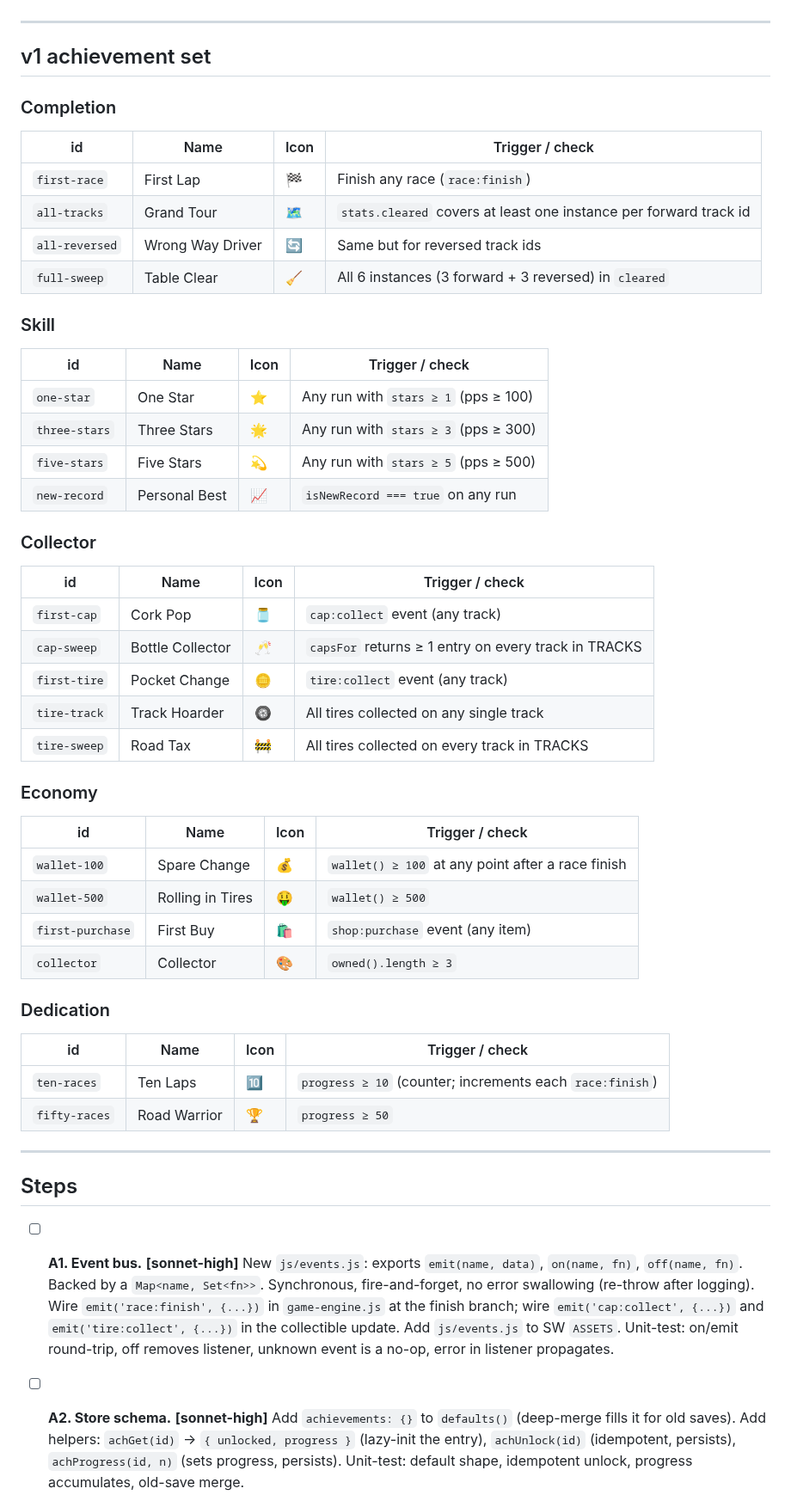
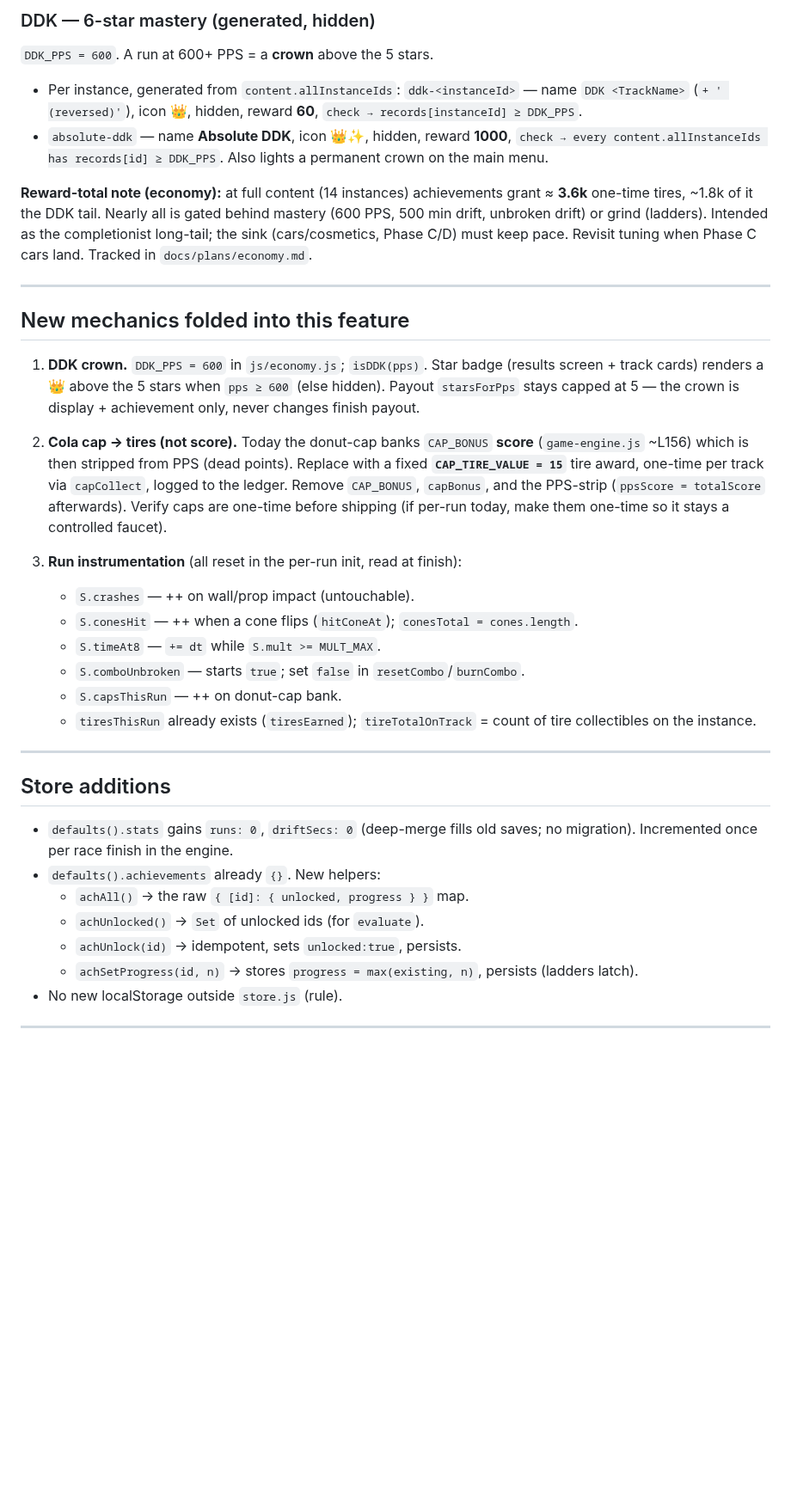
Before and after one commit to letulip/DesktopDrift, a Markdown page: docs/plans/achievements.md, the part around one of its changes. Shown at 86% size. Rendered like a GitHub page; blank space fills up the shorter version.

```diff
--- a/docs/plans/achievements.md
+++ b/docs/plans/achievements.md
@@ -79,63 +152,55 @@ The bus is synchronous and fire-and-forget. Listeners are called in registration
+### DDK — 6-star mastery (generated, hidden)
+`DDK_PPS = 600`. A run at 600+ PPS = a **crown** above the 5 stars.
+- Per instance, generated from `content.allInstanceIds`:
+  `ddk-<instanceId>` — name `DDK <TrackName>` (`+ ' (reversed)'`), icon 👑, hidden,
+  reward **60**, `check → records[instanceId] ≥ DDK_PPS`.
+- `absolute-ddk` — name **Absolute DDK**, icon 👑✨, hidden, reward **1000**,
+  `check → every content.allInstanceIds has records[id] ≥ DDK_PPS`. Also lights a
+  permanent crown on the main menu.
+
+**Reward-total note (economy):** at full content (14 instances) achievements grant
+≈ **3.6k** one-time tires, ~1.8k of it the DDK tail. Nearly all is gated behind mastery
+(600 PPS, 500 min drift, unbroken drift) or grind (ladders). Intended as the completionist
+long-tail; the sink (cars/cosmetics, Phase C/D) must keep pace. Revisit tuning when Phase C
+cars land. Tracked in `docs/plans/economy.md`.
 
 ---
 
-## v1 achievement set
+## New mechanics folded into this feature
 
-### Completion
-| id                 | Name             | Icon | Trigger / check                                        |
-|--------------------|------------------|------|--------------------------------------------------------|
-| `first-race`       | First Lap        | 🏁   | Finish any race (`race:finish`)                        |
-| `all-tracks`       | Grand Tour       | 🗺️   | `stats.cleared` covers at least one instance per forward track id |
-| `all-reversed`     | Wrong Way Driver | 🔄   | Same but for reversed track ids                        |
-| `full-sweep`       | Table Clear      | 🧹   | All 6 instances (3 forward + 3 reversed) in `cleared`  |
+1. **DDK crown.** `DDK_PPS = 600` in `js/economy.js`; `isDDK(pps)`. Star badge (results
+   screen + track cards) renders a 👑 above the 5 stars when `pps ≥ 600` (else hidden).
+   Payout `starsForPps` stays capped at 5 — the crown is display + achievement only,
+   never changes finish payout.
 
-### Skill
-| id                 | Name             | Icon | Trigger / check                                        |
-|--------------------|------------------|------|--------------------------------------------------------|
-| `one-star`         | One Star         | ⭐   | Any run with `stars ≥ 1` (pps ≥ 100)                  |
-| `three-stars`      | Three Stars      | 🌟   | Any run with `stars ≥ 3` (pps ≥ 300)                  |
-| `five-stars`       | Five Stars       | 💫   | Any run with `stars ≥ 5` (pps ≥ 500)                  |
-| `new-record`       | Personal Best    | 📈   | `isNewRecord === true` on any run                      |
+2. **Cola cap → tires (not score).** Today the donut-cap banks `CAP_BONUS` **score**
+   (`game-engine.js` ~L156) which is then stripped from PPS (dead points). Replace with a
+   fixed **`CAP_TIRE_VALUE = 15`** tire award, one-time per track via `capCollect`, logged
+   to the ledger. Remove `CAP_BONUS`, `capBonus`, and the PPS-strip (`ppsScore = totalScore`
+   afterwards). Verify caps are one-time before shipping (if per-run today, make them
+   one-time so it stays a controlled faucet).
 
-### Collector
-| id                 | Name             | Icon | Trigger / check                                        |
-|--------------------|------------------|------|--------------------------------------------------------|
-| `first-cap`        | Cork Pop         | 🫙   | `cap:collect` event (any track)                        |
-| `cap-sweep`        | Bottle Collector | 🥂   | `capsFor` returns ≥ 1 entry on every track in TRACKS   |
-| `first-tire`       | Pocket Change    | 🪙   | `tire:collect` event (any track)                       |
-| `tire-track`       | Track Hoarder    | 🛞   | All tires collected on any single track                |
-| `tire-sweep`       | Road Tax         | 🚧   | All tires collected on every track in TRACKS           |
-
-### Economy
-| id                 | Name             | Icon | Trigger / check                                        |
-|--------------------|------------------|------|--------------------------------------------------------|
-| `wallet-100`       | Spare Change     | 💰   | `wallet() ≥ 100` at any point after a race finish      |
-| `wallet-500`       | Rolling in Tires | 🤑   | `wallet() ≥ 500`                                       |
-| `first-purchase`   | First Buy        | 🛍️   | `shop:purchase` event (any item)                       |
-| `collector`        | Collector        | 🎨   | `owned().length ≥ 3`                                   |
-
-### Dedication
-| id                 | Name             | Icon | Trigger / check                                        |
-|--------------------|------------------|------|--------------------------------------------------------|
-| `ten-races`        | Ten Laps         | 🔟   | `progress ≥ 10` (counter; increments each `race:finish`) |
-| `fifty-races`      | Road Warrior     | 🏆   | `progress ≥ 50`                                        |
+3. **Run instrumentation** (all reset in the per-run init, read at finish):
+   - `S.crashes` — ++ on wall/prop impact (untouchable).
+   - `S.conesHit` — ++ when a cone flips (`hitConeAt`); `conesTotal = cones.length`.
+   - `S.timeAt8` — `+= dt` while `S.mult >= MULT_MAX`.
+   - `S.comboUnbroken` — starts `true`; set `false` in `resetCombo`/`burnCombo`.
+   - `S.capsThisRun` — ++ on donut-cap bank.
+   - `tiresThisRun` already exists (`tiresEarned`); `tireTotalOnTrack` = count of tire
+     collectibles on the instance.
 
 ---
 
-## Steps
+## Store additions
 
-- [ ] **A1. Event bus.** **[sonnet-high]**
-      New `js/events.js`: exports `emit(name, data)`, `on(name, fn)`, `off(name, fn)`.
-      Backed by a `Map<name, Set<fn>>`. Synchronous, fire-and-forget, no error swallowing
-      (re-throw after logging). Wire `emit('race:finish', {...})` in `game-engine.js` at the
-      finish branch; wire `emit('cap:collect', {...})` and `emit('tire:collect', {...})` in the
-      collectible update. Add `js/events.js` to SW `ASSETS`.
-      Unit-test: on/emit round-trip, off removes listener, unknown event is a no-op, error
-      in listener propagates.
+- `defaults().stats` gains `runs: 0`, `driftSecs: 0` (deep-merge fills old saves; no
+  migration). Incremented once per race finish in the engine.
+- `defaults().achievements` already `{}`. New helpers:
+  - `achAll()` → the raw `{ [id]: { unlocked, progress } }` map.
+  - `achUnlocked()` → `Set` of unlocked ids (for `evaluate`).
+  - `achUnlock(id)` → idempotent, sets `unlocked:true`, persists.
+  - `achSetProgress(id, n)` → stores `progress = max(existing, n)`, persists (ladders latch).
+- No new localStorage outside `store.js` (rule).
 
-- [ ] **A2. Store schema.** **[sonnet-high]**
-      Add `achievements: {}` to `defaults()` (deep-merge fills it for old saves).
-      Add helpers: `achGet(id)` → `{ unlocked, progress }` (lazy-init the entry),
-      `achUnlock(id)` (idempotent, persists), `achProgress(id, n)` (sets progress, persists).
-      Unit-test: default shape, idempotent unlock, progress accumulates, old-save merge.
+---
 
```
Also changed, not shown: other parts of docs/plans/achievements.md (+190 -97 lines).
